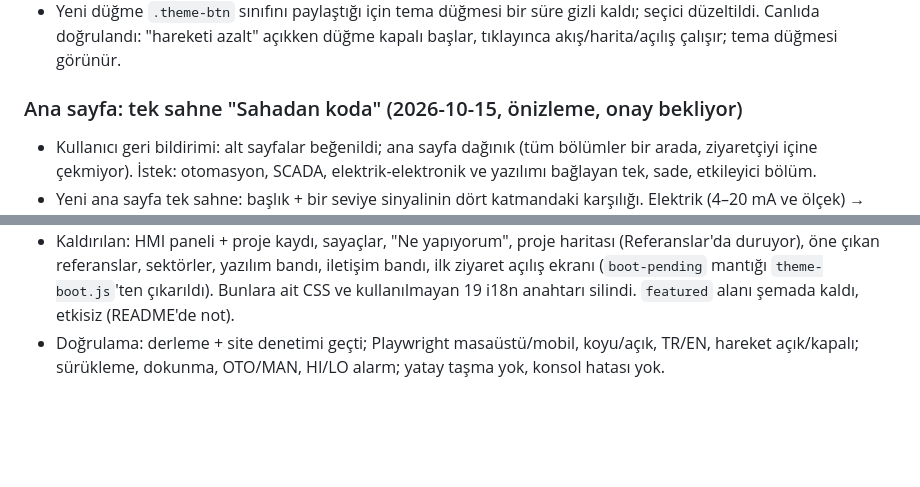
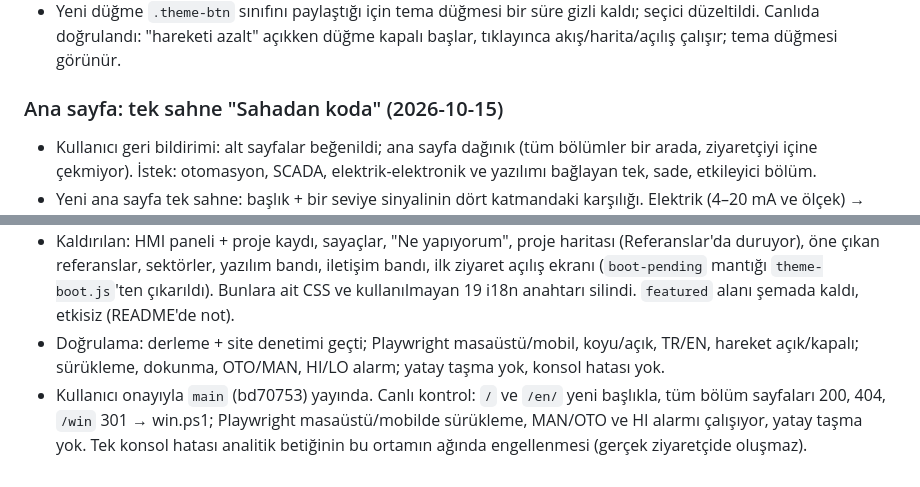
Before and after one commit to LiVNLOUD/livn-site, a Markdown page: WORKLOG.md, 2 parts joined by grey strips. Drawn GitHub-style; blank space fills up the shorter version.

Commit message:
WORKLOG: single-stage home page live
Co-Authored-By: Claude Opus 5.5 <noreply@anthropic.com>
Claude-Session: https://claude.ai/code/session_012BXv6XEmfho1cUfsoYVqez

```diff
--- a/WORKLOG.md
+++ b/WORKLOG.md
@@ -83,10 +83,11 @@
 - Ek bulgu: Cloudflare tarayıcı önbelleği `/theme.js` dosyasını 4 saat tutuyordu (eski betik + yeni HTML riski). Betik `src/scripts/theme-boot.js` oldu, `/_astro/theme-boot.[hash].js` olarak sunuluyor (değişince adı da değişir).
 - Yeni düğme `.theme-btn` sınıfını paylaştığı için tema düğmesi bir süre gizli kaldı; seçici düzeltildi. Canlıda doğrulandı: "hareketi azalt" açıkken düğme kapalı başlar, tıklayınca akış/harita/açılış çalışır; tema düğmesi görünür.
 
-### Ana sayfa: tek sahne "Sahadan koda" (2026-10-15, önizleme, onay bekliyor)
+### Ana sayfa: tek sahne "Sahadan koda" (2026-10-15)
 - Kullanıcı geri bildirimi: alt sayfalar beğenildi; ana sayfa dağınık (tüm bölümler bir arada, ziyaretçiyi içine çekmiyor). İstek: otomasyon, SCADA, elektrik-elektronik ve yazılımı bağlayan tek, sade, etkileyici bölüm.
 - Yeni ana sayfa tek sahne: başlık + bir seviye sinyalinin dört katmandaki karşılığı. Elektrik (4–20 mA ve ölçek) → Otomasyon (S7 ham değeri 0–27648, HI/LO merdiven basamakları) → SCADA (çubuk gösterge, alarm) → Yazılım (OPC UA okuması). Tümü tek `--lvl` değerinden.
 - Etkileşim: tank sürüklenir ya da ok tuşlarıyla değişir (gerçek `<input type=range>`, dikey); dokununca MAN'a geçer, OTO simülasyona döner. %80 üstü/%20 altı alarm tüm katmanlara yayılır (basamak enerjilenir, hat ve uçlar alarm rengine döner, JSON'da `alarm: "HI"`). "Değerler simülasyondur" notu.
 - Hareket: tek açılış (başlık → saha → hat çizilir → katmanlar sırayla), sonra hat boyunca sinyal akışı. Yalnız `:root.motion`; değer güncellemesi her durumda çalışır.
 - Kaldırılan: HMI paneli + proje kaydı, sayaçlar, "Ne yapıyorum", proje haritası (Referanslar'da duruyor), öne çıkan referanslar, sektörler, yazılım bandı, iletişim bandı, ilk ziyaret açılış ekranı (`boot-pending` mantığı `theme-boot.js`'ten çıkarıldı). Bunlara ait CSS ve kullanılmayan 19 i18n anahtarı silindi. `featured` alanı şemada kaldı, etkisiz (README'de not).
 - Doğrulama: derleme + site denetimi geçti; Playwright masaüstü/mobil, koyu/açık, TR/EN, hareket açık/kapalı; sürükleme, dokunma, OTO/MAN, HI/LO alarm; yatay taşma yok, konsol hatası yok.
+- Kullanıcı onayıyla `main` (bd70753) yayında. Canlı kontrol: `/` ve `/en/` yeni başlıkla, tüm bölüm sayfaları 200, 404, `/win` 301 → win.ps1; Playwright masaüstü/mobilde sürükleme, MAN/OTO ve HI alarmı çalışıyor, yatay taşma yok. Tek konsol hatası analitik betiğinin bu ortamın ağında engellenmesi (gerçek ziyaretçide oluşmaz).
```
